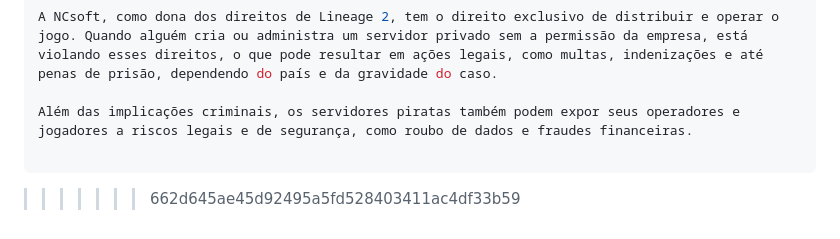
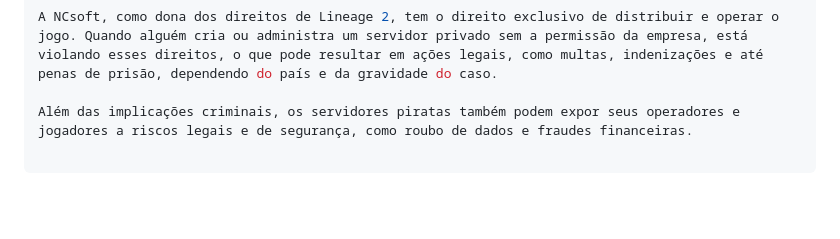
Before and after one commit to SkayTucker/L2Dragon-Dev, a Markdown page: README.md, the part around the change. Rendered like a GitHub page; blank space fills up the shorter version.

````diff
--- a/README.md
+++ b/README.md
@@ -74,4 +74,3 @@ A NCsoft, como dona dos direitos de Lineage 2, tem o direito exclusivo de distri
 Além das implicações criminais, os servidores piratas também podem expor seus operadores e jogadores a riscos legais e de segurança, como roubo de dados e fraudes financeiras.
 
 ```
->>>>>>> 662d645ae45d92495a5fd528403411ac4df33b59
````
